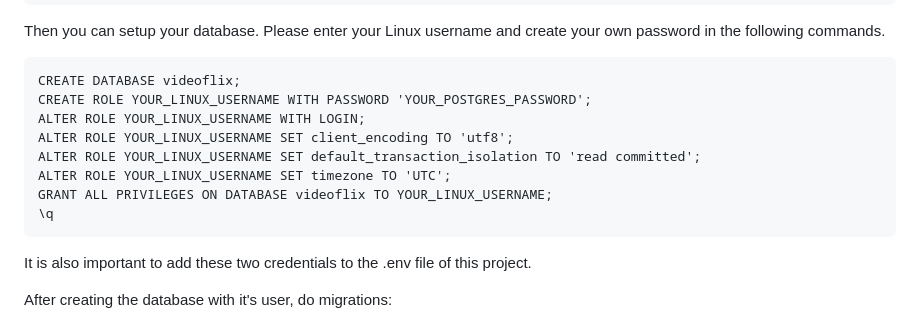
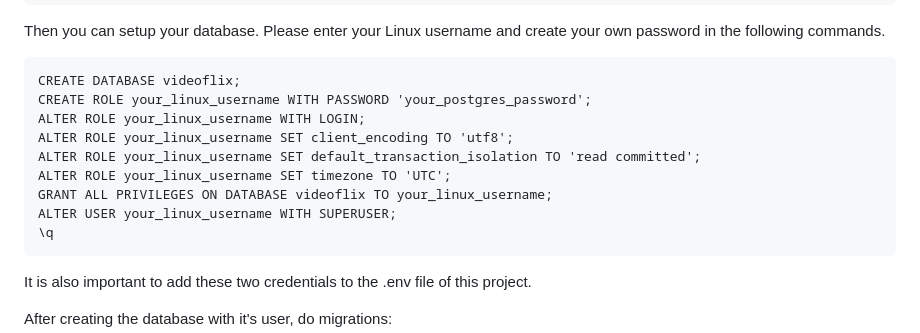
Before and after one commit to Pe3et/Videoflix_backend, a Markdown page: README.md, the part around the change. GitHub-like rendering.

Commit message:
add superuser to the created psql user

````diff
--- a/README.md
+++ b/README.md
@@ -57,12 +57,13 @@ Then you can setup your database. Please enter your Linux username and create yo
 
 ```
 CREATE DATABASE videoflix;
-CREATE ROLE YOUR_LINUX_USERNAME WITH PASSWORD 'YOUR_POSTGRES_PASSWORD';
-ALTER ROLE YOUR_LINUX_USERNAME WITH LOGIN;
-ALTER ROLE YOUR_LINUX_USERNAME SET client_encoding TO 'utf8';
-ALTER ROLE YOUR_LINUX_USERNAME SET default_transaction_isolation TO 'read committed';
-ALTER ROLE YOUR_LINUX_USERNAME SET timezone TO 'UTC';
-GRANT ALL PRIVILEGES ON DATABASE videoflix TO YOUR_LINUX_USERNAME;
+CREATE ROLE your_linux_username WITH PASSWORD 'your_postgres_password';
+ALTER ROLE your_linux_username WITH LOGIN;
+ALTER ROLE your_linux_username SET client_encoding TO 'utf8';
+ALTER ROLE your_linux_username SET default_transaction_isolation TO 'read committed';
+ALTER ROLE your_linux_username SET timezone TO 'UTC';
+GRANT ALL PRIVILEGES ON DATABASE videoflix TO your_linux_username;
+ALTER USER your_linux_username WITH SUPERUSER;
 \q
 ```
 
````
